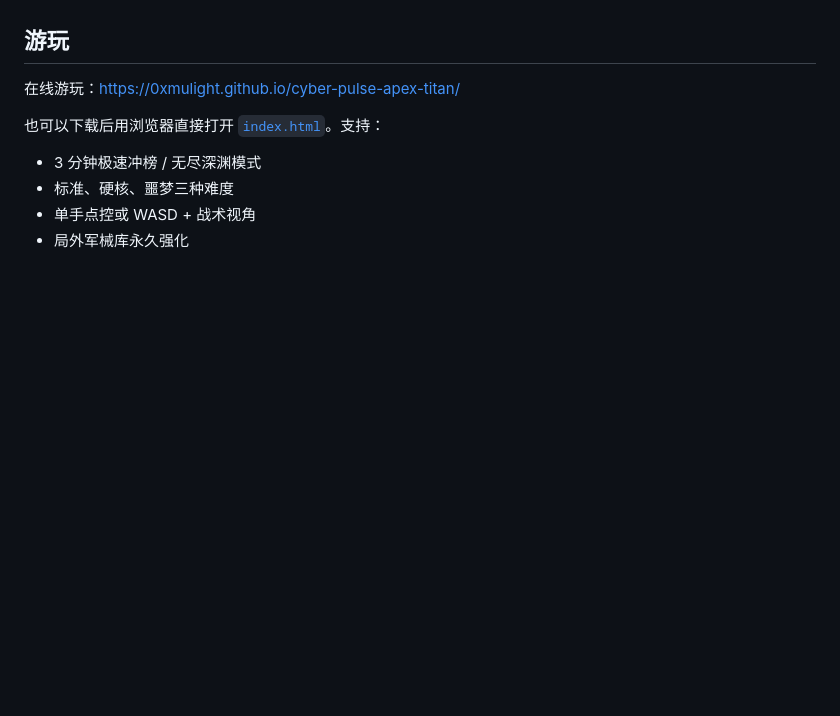
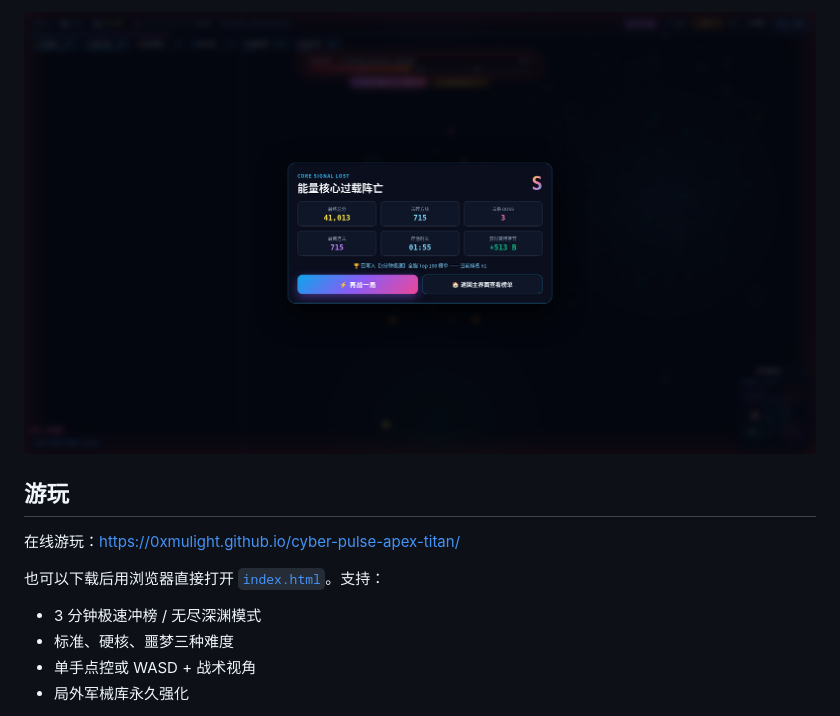
Before and after one commit to 0xMulight/cyber-pulse-apex-titan, a Markdown page: README.md, the part around one of its changes. GitHub-like rendering; pictures changed too: screenshots/06-result.png (added); blank space fills up the shorter version.

Commit message:
Add six gameplay screenshots and show them in the README.
Covers the title screen, armory, in-run combat, upgrade pick, pause menu, and run result.

```diff
--- a/README.md
+++ b/README.md
@@ -4,3 +18,4 @@
+![结算画面](screenshots/06-result.png)
 
 ## 游玩
 
```
Also changed, not shown: other parts of README.md (+14 -0 lines), screenshots/01-title.png (added), screenshots/02-armory.png (added), screenshots/03-gameplay.png (added), screenshots/04-upgrade.png (added), screenshots/05-pause.png (added).
